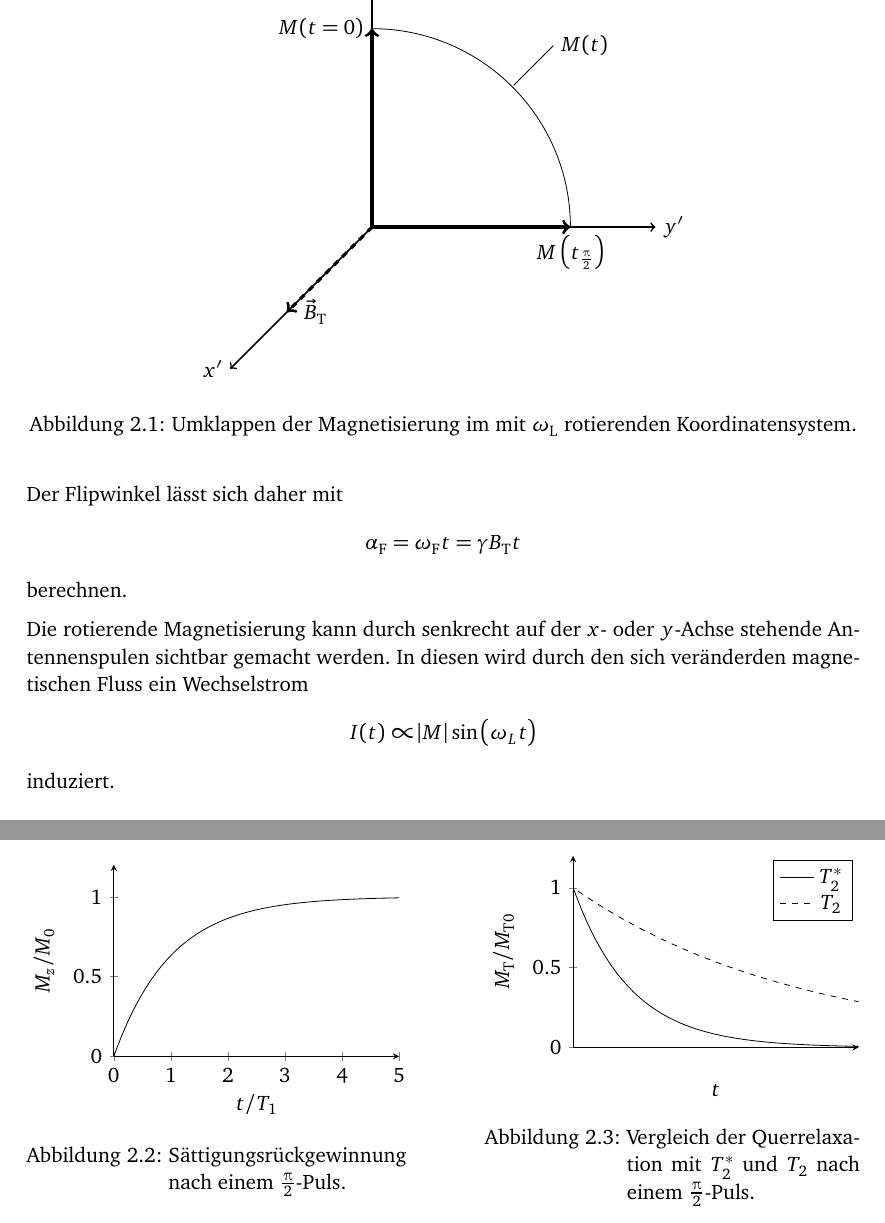
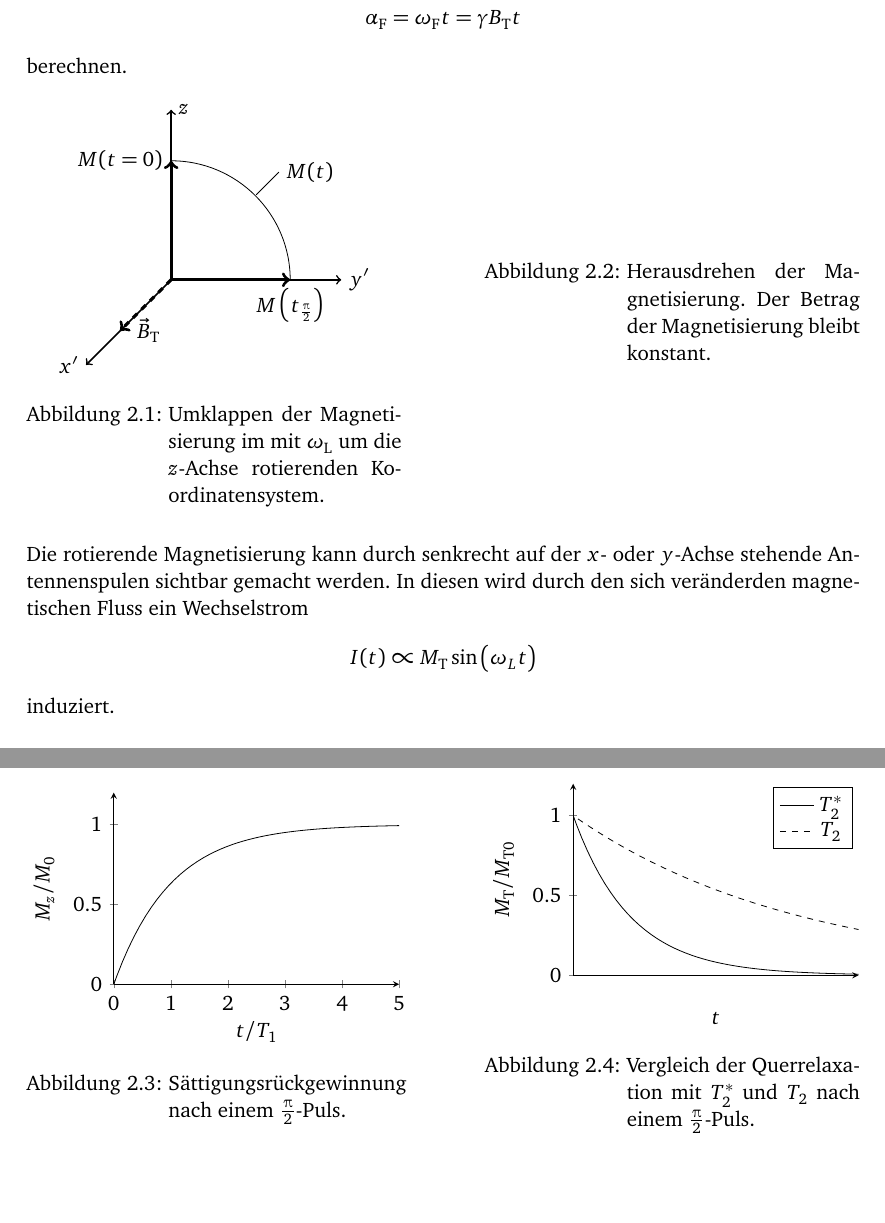
Before and after one commit to lino-lemmer/physik590, a LaTeX document (Arbeit.tex): two parts of pages 6 and 7 of 12, joined at a grey line, cut so that both start at the same text, the shorter picture padded with empty space. Compiled offline with pdfLaTeX.

Commit message:
(Versuch) Überarbeiten Kernspinresonanz

```diff
--- a/Arbeit.tex
+++ b/Arbeit.tex
@@ -160,33 +160,64 @@ Der Flipwinkel lässt sich daher mit
 \]
 berechnen.
 
-\begin{figure}
+\begin{figure}[htbp]
+    \begin{minipage}[htbp]{.45\textwidth}
         \centering
         \begin{tikzpicture}
             % x'-Achse
-        \draw[thick,->] (0,0) to (-2.5,-2.5) node[left]{$x'$};
+            \draw[thick,->] (0,0) to (-1.5,-1.5) node[left]{$x'$};
             % y'-Achse
-        \draw[thick,->] (0,0) to (5,0) node[right]{$y'$};
+            \draw[thick,->] (0,0) to (3,0) node[right]{$y'$};
             % z'-Achse
-        \draw[thick,->] (0,0) to (0,5) node[right]{$z$};
+            \draw[thick,->] (0,0) to (0,3) node[right]{$z$};
             % Wechselfeld
-        \draw[ultra thick, dashed, ->] (0,0) to (-1.5,-1.5) node[label=0:{$\vec B_\text{T}$}]{};
+            \draw[ultra thick, dashed, ->] (0,0) to (-0.9,-0.9) node[label=0:{$\vec B_\text{T}$}]{};
             % Magnetisierungen
-        \draw[ultra thick, ->] (0,0) to (0,3.5) node[left]{$M(t=0)$};
-        \draw[ultra thick, ->] (0,0) to (3.5,0) node[below]{$M\del{t_{\frac\piup2}}$};
+            \draw[ultra thick, ->] (0,0) to (0,2.1) node[left]{$M(t=0)$};
+            \draw[ultra thick, ->] (0,0) to (2.1,0) node[below]{$M\del{t_{\frac\piup2}}$};
 
-        \draw (3.5,0) arc (0:90:3.5);
-        \draw (2.5,2.5) -- (3.2,3.2) node[right]{$M(t)$};
+            \draw (2.1,0) arc (0:90:2.1);
+            \draw (1.5,1.5) -- (1.9,1.9) node[right]{$M(t)$};
         \end{tikzpicture}
         \caption{%
-        Umklappen der Magnetisierung im mit $\omega_\text{L}$ rotierenden Koordinatensystem.
+            Umklappen der Magnetisierung im mit $\omega_\text{L}$ um die $z$-Achse rotierenden Koordinatensystem.
         }
-    \label{fig:kernspinresonanz}
+        \label{fig:kernspinresonanz_rot}
+    \end{minipage}
+    \hfill
+    \begin{minipage}[htbp]{.45\textwidth}
+        \centering
+%        \begin{tikzpicture}
+%            % x-Achse
+%            \draw[thick,->] (-2.25,0) to (2.25,0) node[right]{$x$};
+%            % y-Achse
+%            \draw[thick,->] (0,-2.25) to (0,2.25) node[right]{$y$};
+%            % z-Achse
+%            \draw[thick] (-2,2)  circle  (.2);
+%            \node[right] at (-1.8,2) {$z$};
+%            \draw[thick,fill] (-2,2) circle (.02);
+%        \end{tikzpicture}
+%        \begin{tikzpicture}
+%            \begin{axis}[
+%                    axis equal,
+%                    axis lines = center,
+%                    samples = 100,
+%                ]
+%                \addplot3[black]({x*cos(deg(x))/sqrt(1+x^2)},
+%        {x*-sin(deg(x))/sqrt(1+x^2)},
+%        {1/sqrt(1+x^2)})  ;
+%            \end{axis}
+%        \end{tikzpicture}
+        \caption{%
+            Herausdrehen der Magnetisierung. Der Betrag der Magnetisierung bleibt konstant.
+        }
+        \label{fig:kernspinresonanz_drauf}
+    \end{minipage}
 \end{figure}
 
 Die rotierende Magnetisierung kann durch senkrecht auf der $x$- oder $y$-Achse stehende Antennenspulen sichtbar gemacht werden. In diesen wird durch den sich veränderden magnetischen Fluss ein Wechselstrom
 \[
-    I(t) \propto \abs{M} \dsin{\omega_L t}
+    I(t) \propto M_\text{T} \dsin{\omega_L t}
 \]
 induziert.
 
```
Lines whose indentation alone changed are shown as unchanged.
